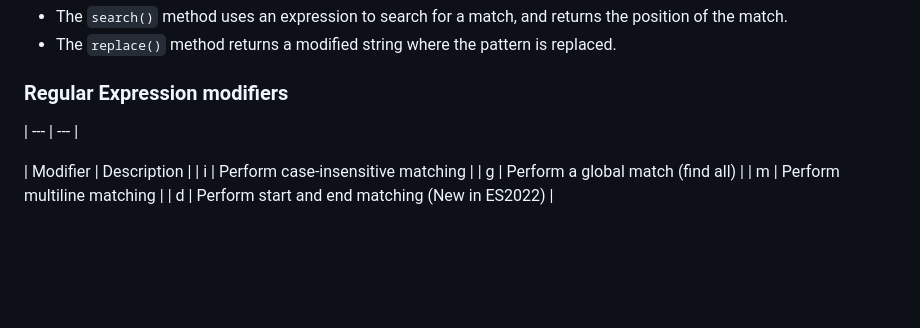
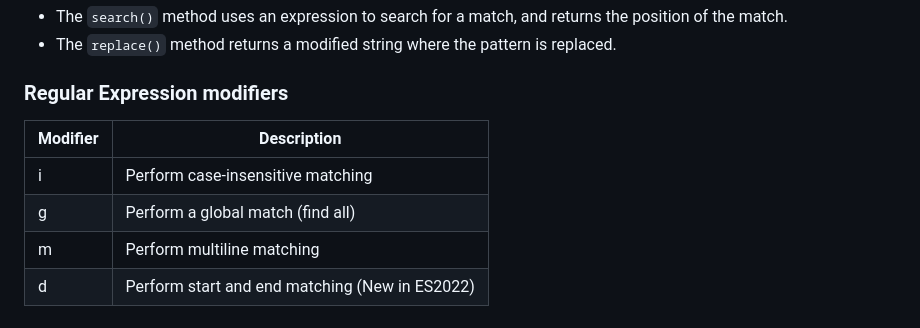
Before and after one commit to Zeb-0/Learn_JS, a Markdown page: notes.md, the part around the change. Drawn GitHub-style; blank space fills up the shorter version.

Commit message:
fix table

```diff
--- a/notes.md
+++ b/notes.md
@@ -217,9 +217,8 @@ In JavaScript, regular expressions are often used with the two string methods: `
 - The `replace()` method returns a modified string where the pattern is replaced.
 
 ### Regular Expression modifiers
+| Modifier | Description |
 | --- | --- |
-
-| Modifier | Description |
 | i | Perform case-insensitive matching |
 | g | Perform a global match (find all) |
 | m | Perform multiline matching |
```
